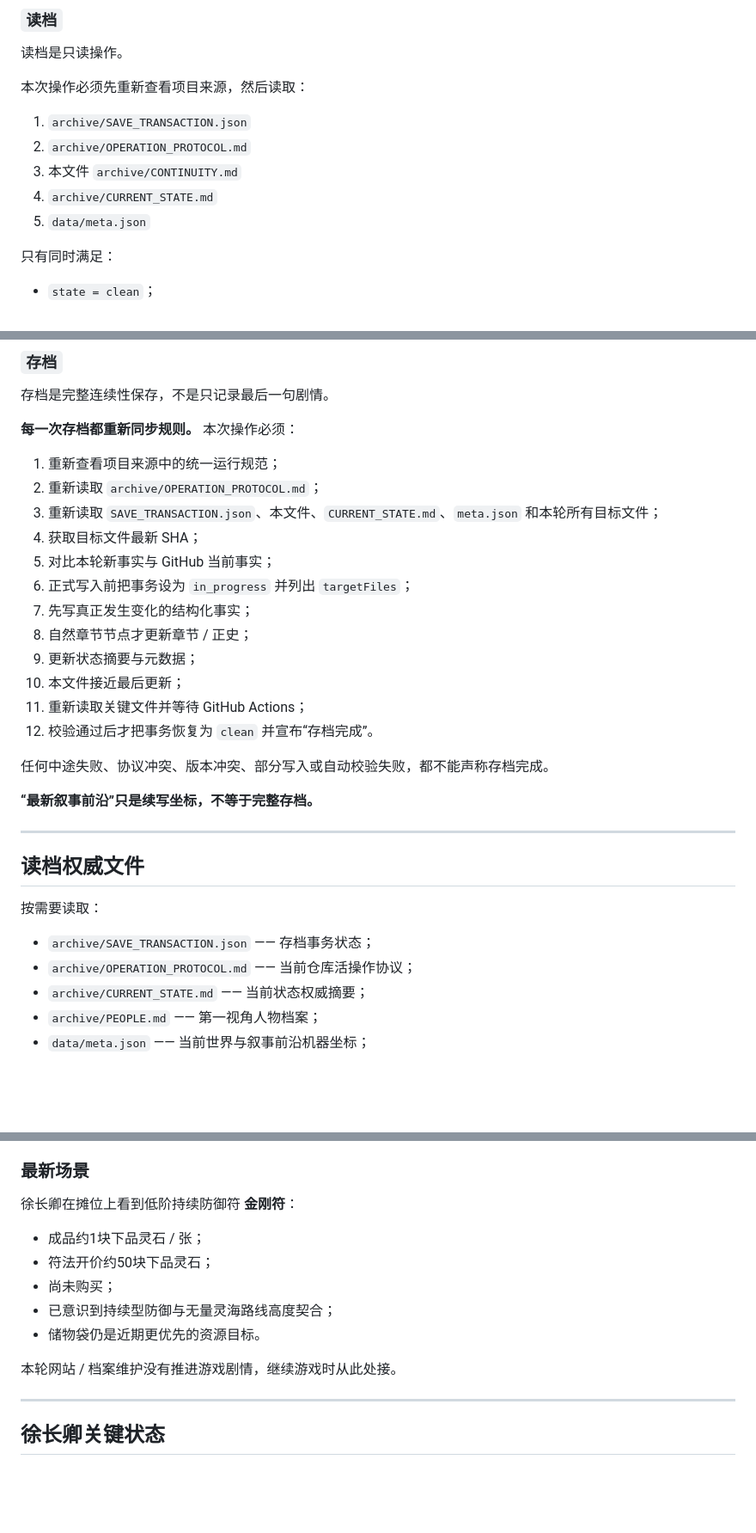
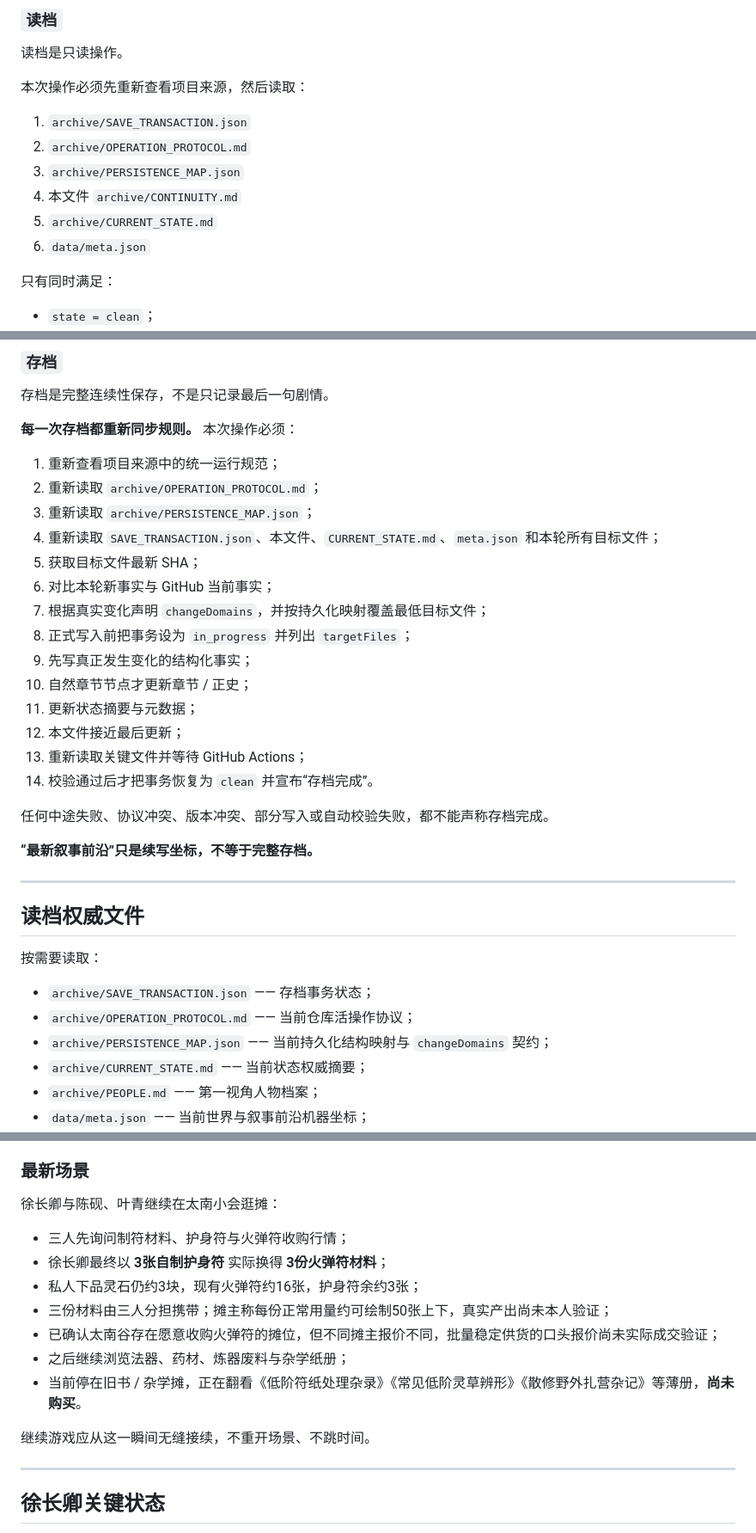
Before and after one commit to Jah1114/jieyu-archive, a Markdown page: archive/CONTINUITY.md, 3 parts joined by grey strips. Shown at 86% size. GitHub-like rendering; blank space fills up the shorter version.

Commit message:
Update continuity for talisman turnover and immersive narration

```diff
--- a/archive/CONTINUITY.md
+++ b/archive/CONTINUITY.md
@@ -36,9 +37,10 @@
 
 1. `archive/SAVE_TRANSACTION.json`
 2. `archive/OPERATION_PROTOCOL.md`
-3. 本文件 `archive/CONTINUITY.md`
-4. `archive/CURRENT_STATE.md`
-5. `data/meta.json`
+3. `archive/PERSISTENCE_MAP.json`
+4. 本文件 `archive/CONTINUITY.md`
+5. `archive/CURRENT_STATE.md`
+6. `data/meta.json`
 
 只有同时满足：
 
@@ -59,16 +61,18 @@
 
 1. 重新查看项目来源中的统一运行规范；
 2. 重新读取 `archive/OPERATION_PROTOCOL.md`；
-3. 重新读取 `SAVE_TRANSACTION.json`、本文件、`CURRENT_STATE.md`、`meta.json` 和本轮所有目标文件；
-4. 获取目标文件最新 SHA；
-5. 对比本轮新事实与 GitHub 当前事实；
-6. 正式写入前把事务设为 `in_progress` 并列出 `targetFiles`；
-7. 先写真正发生变化的结构化事实；
-8. 自然章节节点才更新章节 / 正史；
-9. 更新状态摘要与元数据；
-10. 本文件接近最后更新；
-11. 重新读取关键文件并等待 GitHub Actions；
-12. 校验通过后才把事务恢复为 `clean` 并宣布“存档完成”。
+3. 重新读取 `archive/PERSISTENCE_MAP.json`；
+4. 重新读取 `SAVE_TRANSACTION.json`、本文件、`CURRENT_STATE.md`、`meta.json` 和本轮所有目标文件；
+5. 获取目标文件最新 SHA；
+6. 对比本轮新事实与 GitHub 当前事实；
+7. 根据真实变化声明 `changeDomains`，并按持久化映射覆盖最低目标文件；
+8. 正式写入前把事务设为 `in_progress` 并列出 `targetFiles`；
+9. 先写真正发生变化的结构化事实；
+10. 自然章节节点才更新章节 / 正史；
+11. 更新状态摘要与元数据；
+12. 本文件接近最后更新；
+13. 重新读取关键文件并等待 GitHub Actions；
+14. 校验通过后才把事务恢复为 `clean` 并宣布“存档完成”。
 
 任何中途失败、协议冲突、版本冲突、部分写入或自动校验失败，都不能声称存档完成。
 
@@ -82,6 +86,7 @@
 
 - `archive/SAVE_TRANSACTION.json` —— 存档事务状态；
 - `archive/OPERATION_PROTOCOL.md` —— 当前仓库活操作协议；
+- `archive/PERSISTENCE_MAP.json` —— 当前持久化结构映射与 `changeDomains` 契约；
 - `archive/CURRENT_STATE.md` —— 当前状态权威摘要；
 - `archive/PEOPLE.md` —— 第一视角人物档案；
 - `data/meta.json` —— 当前世界与叙事前沿机器坐标；
@@ -122,15 +127,17 @@
 
 ### 最新场景
 
-徐长卿在摊位上看到低阶持续防御符 **金刚符**：
+徐长卿与陈砚、叶青继续在太南小会逛摊：
 
-- 成品约1块下品灵石 / 张；
-- 符法开价约50块下品灵石；
-- 尚未购买；
-- 已意识到持续型防御与无量灵海路线高度契合；
-- 储物袋仍是近期更优先的资源目标。
+- 三人先询问制符材料、护身符与火弹符收购行情；
+- 徐长卿最终以 **3张自制护身符** 实际换得 **3份火弹符材料**；
+- 私人下品灵石仍约3块，现有火弹符约16张，护身符余约3张；
+- 三份材料由三人分担携带；摊主称每份正常用量约可绘制50张上下，真实产出尚未本人验证；
+- 已确认太南谷存在愿意收购火弹符的摊位，但不同摊主报价不同，批量稳定供货的口头报价尚未实际成交验证；
+- 之后继续浏览法器、药材、炼器废料与杂学纸册；
+- 当前停在旧书 / 杂学摊，正在翻看《低阶符纸处理杂录》《常见低阶灵草辨形》《散修野外扎营杂记》等薄册，**尚未购买**。
 
-本轮网站 / 档案维护没有推进游戏剧情，继续游戏时从此处接。
+继续游戏应从这一瞬间无缝接续，不重开场景、不跳时间。
 
 ---
 
```
Also changed, not shown: other parts of archive/CONTINUITY.md (+23 -9 lines).
